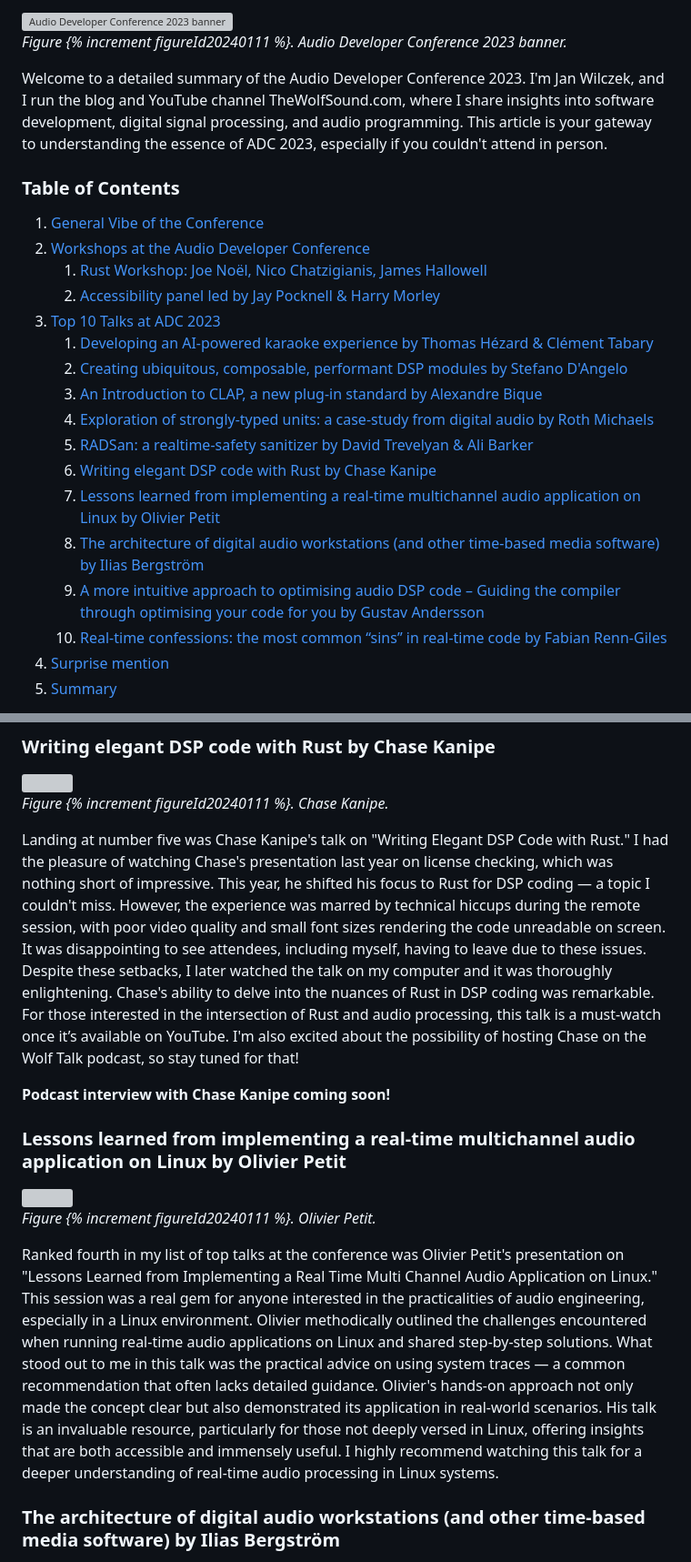
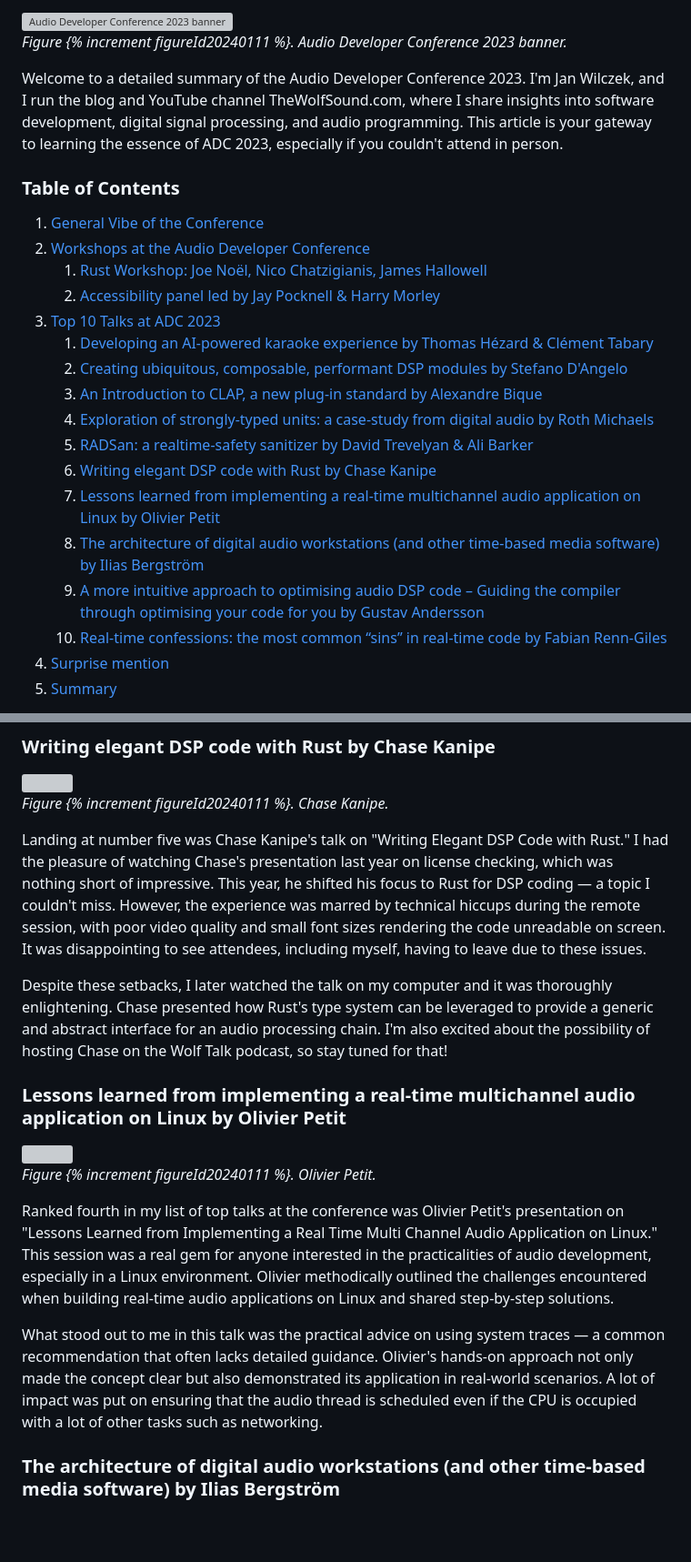
Before and after one commit to JanWilczek/wolf-sound-blog, a Markdown page: _posts/programming-in-general/2024-01-11-top-10-audio-developer-conference-2023-talks.md, 2 parts joined by grey strips. Shown at 91% size. Rendered like a GitHub page; blank space fills up the shorter version; grey boxes are pictures that could not be loaded.

```diff
--- a/_posts/programming-in-general/2024-01-11-top-10-audio-developer-conference-2023-talks.md
+++ b/_posts/programming-in-general/2024-01-11-top-10-audio-developer-conference-2023-talks.md
@@ -33,7 +33,7 @@ Missed the conference? Read this article!
 
 _Figure {% increment figureId20240111  %}. Audio Developer Conference 2023 banner._
 
-Welcome to a detailed summary of the Audio Developer Conference 2023. I'm Jan Wilczek, and I run the blog and YouTube channel TheWolfSound.com, where I share insights into software development, digital signal processing, and audio programming. This article is your gateway to understanding the essence of ADC 2023, especially if you couldn't attend in person.
+Welcome to a detailed summary of the Audio Developer Conference 2023. I'm Jan Wilczek, and I run the blog and YouTube channel TheWolfSound.com, where I share insights into software development, digital signal processing, and audio programming. This article is your gateway to learning the essence of ADC 2023, especially if you couldn't attend in person.
 
 ### Table of Contents
 
@@ -180,9 +188,8 @@ But RADSan? It's a new player in the game, focusing on ensuring real-time code d
 _Figure {% increment figureId20240111  %}. Chase Kanipe._
 
 Landing at number five was Chase Kanipe's talk on "Writing Elegant DSP Code with Rust." I had the pleasure of watching Chase's presentation last year on license checking, which was nothing short of impressive. This year, he shifted his focus to Rust for DSP coding — a topic I couldn't miss. However, the experience was marred by technical hiccups during the remote session, with poor video quality and small font sizes rendering the code unreadable on screen. It was disappointing to see attendees, including myself, having to leave due to these issues.
-Despite these setbacks, I later watched the talk on my computer and it was thoroughly enlightening. Chase's ability to delve into the nuances of Rust in DSP coding was remarkable. For those interested in the intersection of Rust and audio processing, this talk is a must-watch once it’s available on YouTube. I'm also excited about the possibility of hosting Chase on the Wolf Talk podcast, so stay tuned for that!
 
-**Podcast interview with Chase Kanipe coming soon!**
+Despite these setbacks, I later watched the talk on my computer and it was thoroughly enlightening. Chase presented how Rust's type system can be leveraged to provide a generic and abstract interface for an audio processing chain. I'm also excited about the possibility of hosting Chase on the Wolf Talk podcast, so stay tuned for that!
 
 ### Lessons learned from implementing a real-time multichannel audio application on Linux by Olivier Petit
 
@@ -192,8 +199,9 @@ Despite these setbacks, I later watched the talk on my computer and it was thoro
 
 _Figure {% increment figureId20240111  %}. Olivier Petit._
 
-Ranked fourth in my list of top talks at the conference was Olivier Petit's presentation on "Lessons Learned from Implementing a Real Time Multi Channel Audio Application on Linux." This session was a real gem for anyone interested in the practicalities of audio engineering, especially in a Linux environment. Olivier methodically outlined the challenges encountered when running real-time audio applications on Linux and shared step-by-step solutions.
-What stood out to me in this talk was the practical advice on using system traces — a common recommendation that often lacks detailed guidance. Olivier's hands-on approach not only made the concept clear but also demonstrated its application in real-world scenarios. His talk is an invaluable resource, particularly for those not deeply versed in Linux, offering insights that are both accessible and immensely useful. I highly recommend watching this talk for a deeper understanding of real-time audio processing in Linux systems.
+Ranked fourth in my list of top talks at the conference was Olivier Petit's presentation on "Lessons Learned from Implementing a Real Time Multi Channel Audio Application on Linux." This session was a real gem for anyone interested in the practicalities of audio development, especially in a Linux environment. Olivier methodically outlined the challenges encountered when building real-time audio applications on Linux and shared step-by-step solutions.
+
+What stood out to me in this talk was the practical advice on using system traces — a common recommendation that often lacks detailed guidance. Olivier's hands-on approach not only made the concept clear but also demonstrated its application in real-world scenarios. A lot of impact was put on ensuring that the audio thread is scheduled even if the CPU is occupied with a lot of other tasks such as networking.
 
 ### The architecture of digital audio workstations (and other time-based media software) by Ilias Bergström
 
```
Also changed, not shown: other parts of _posts/programming-in-general/2024-01-11-top-10-audio-developer-conference-2023-talks.md (+25 -17 lines).
